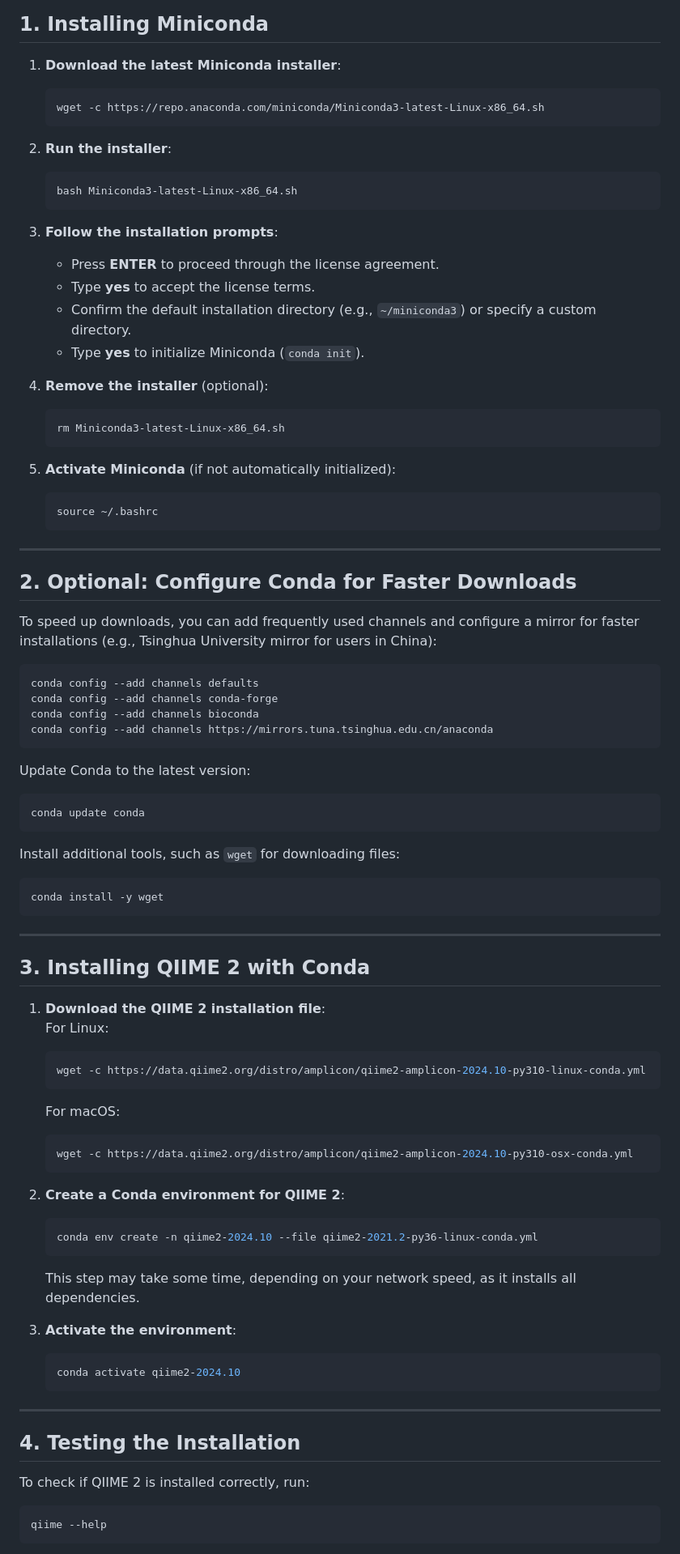
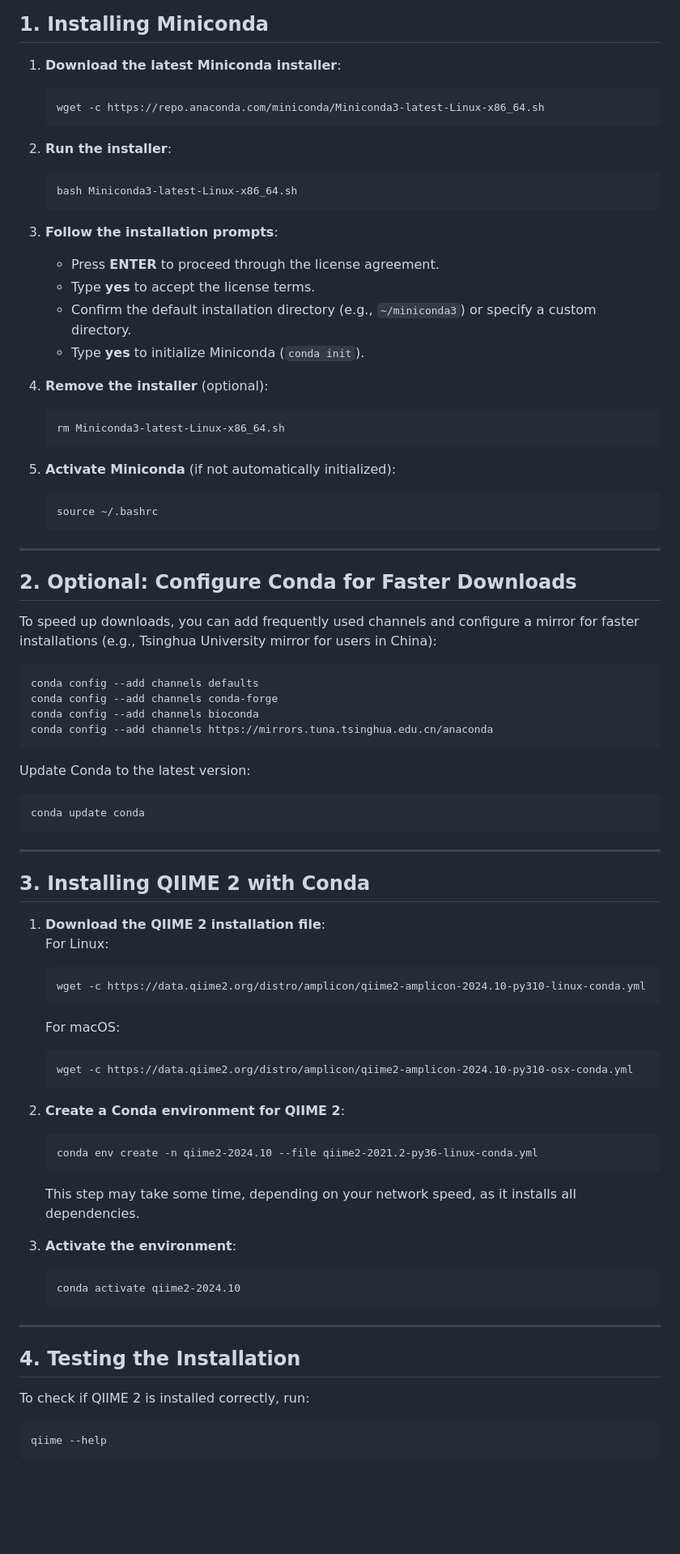
Before and after one commit to jingliu92/Amplicon_QIIME2, a Markdown page: install.md, the part around the change printed below. Shown: that part at 81% size. GitHub-like rendering; blank space fills up the shorter version.

````diff
--- a/install.md
+++ b/install.md
@@ -14,12 +14,12 @@ This tutorial walks you through the steps to install **QIIME 2 Core 2021.2** dis
 ## 1. Installing Miniconda
 
 1. **Download the latest Miniconda installer**:
-   ```bash
+   ```
    wget -c https://repo.anaconda.com/miniconda/Miniconda3-latest-Linux-x86_64.sh
    ```
 
 2. **Run the installer**:
-   ```bash
+   ```
    bash Miniconda3-latest-Linux-x86_64.sh
    ```
 
@@ -30,12 +30,12 @@ This tutorial walks you through the steps to install **QIIME 2 Core 2021.2** dis
    - Type **yes** to initialize Miniconda (`conda init`).
 
 4. **Remove the installer** (optional):
-   ```bash
+   ```
    rm Miniconda3-latest-Linux-x86_64.sh
    ```
 
 5. **Activate Miniconda** (if not automatically initialized):
-   ```bash
+   ```
    source ~/.bashrc
    ```
 
@@ -45,7 +45,7 @@ This tutorial walks you through the steps to install **QIIME 2 Core 2021.2** dis
 
 To speed up downloads, you can add frequently used channels and configure a mirror for faster installations (e.g., Tsinghua University mirror for users in China):
 
-```bash
+```
 conda config --add channels defaults
 conda config --add channels conda-forge
 conda config --add channels bioconda
@@ -53,13 +53,8 @@ conda config --add channels https://mirrors.tuna.tsinghua.edu.cn/anaconda
 ```
 
 Update Conda to the latest version:
-```bash
+```
 conda update conda
-```
-
-Install additional tools, such as `wget` for downloading files:
-```bash
-conda install -y wget
 ```
 
 ---
@@ -68,24 +63,24 @@ conda install -y wget
 
 1. **Download the QIIME 2 installation file**:
    For Linux:
-   ```bash
+   ```
    wget -c https://data.qiime2.org/distro/amplicon/qiime2-amplicon-2024.10-py310-linux-conda.yml
    ```
 
    For macOS:
-   ```bash
+   ```
    wget -c https://data.qiime2.org/distro/amplicon/qiime2-amplicon-2024.10-py310-osx-conda.yml
    ```
 
 2. **Create a Conda environment for QIIME 2**:
-   ```bash
+   ```
    conda env create -n qiime2-2024.10 --file qiime2-2021.2-py36-linux-conda.yml
    ```
 
    This step may take some time, depending on your network speed, as it installs all dependencies.
 
 3. **Activate the environment**:
-   ```bash
+   ```
    conda activate qiime2-2024.10
    ```
 
@@ -94,7 +89,7 @@ conda install -y wget
 ## 4. Testing the Installation
 
 To check if QIIME 2 is installed correctly, run:
-```bash
+```
 qiime --help
 ```
 
````
Also changed, not shown: other parts of install.md (+3 -3 lines).
